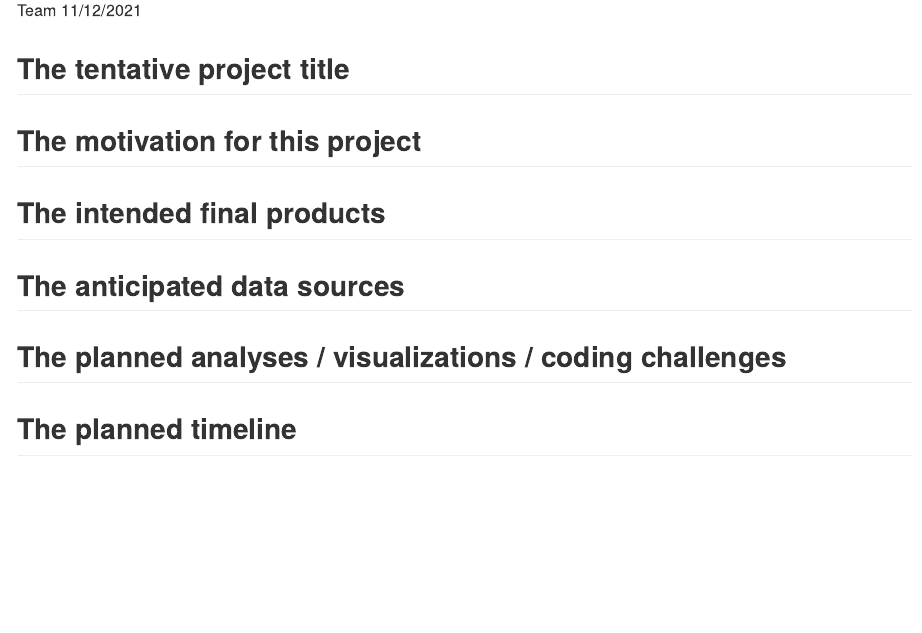
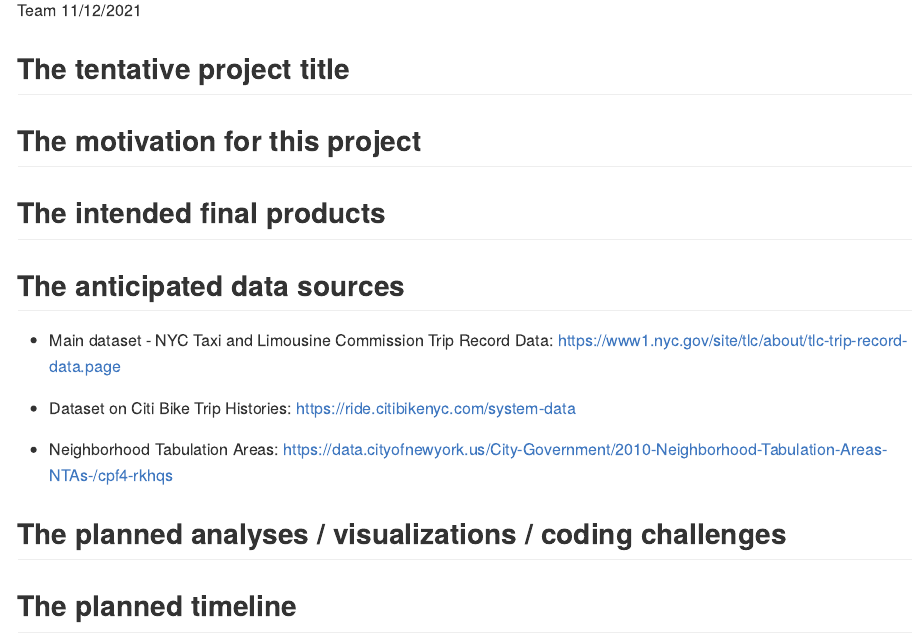
Before and after one commit to Junzheshao5959/P8105-Final-Project, an R Markdown document (final project proposal.Rmd): the page in a window 1100 px wide, from 110 px down. Rendered offline with R 4.5, knitr and Pandoc, with nearby package versions.

Commit message:
add "the anticipated data sources" to "proposal"

```diff
--- a/final project proposal.Rmd
+++ b/final project proposal.Rmd
@@ -13,5 +13,12 @@ knitr::opts_chunk$set(echo = TRUE)
 ## The motivation for this project
 ## The intended final products
 ## The anticipated data sources
+
+* Main dataset - NYC Taxi and Limousine Commission Trip Record Data: https://www1.nyc.gov/site/tlc/about/tlc-trip-record-data.page
+
+* Dataset on Citi Bike Trip Histories: https://ride.citibikenyc.com/system-data
+
+* Neighborhood Tabulation Areas: https://data.cityofnewyork.us/City-Government/2010-Neighborhood-Tabulation-Areas-NTAs-/cpf4-rkhqs
+
 ## The planned analyses / visualizations / coding challenges
 ## The planned timeline
```
